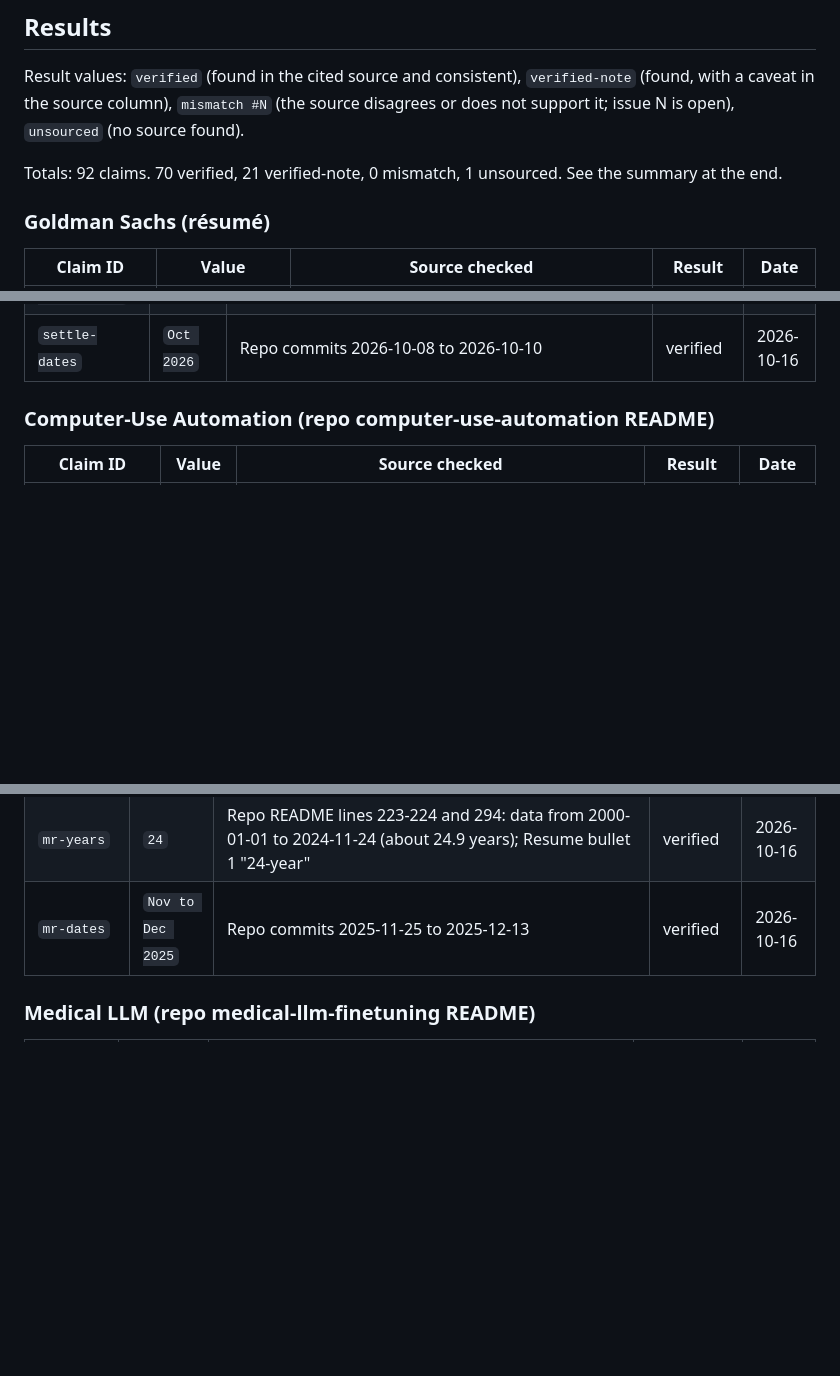
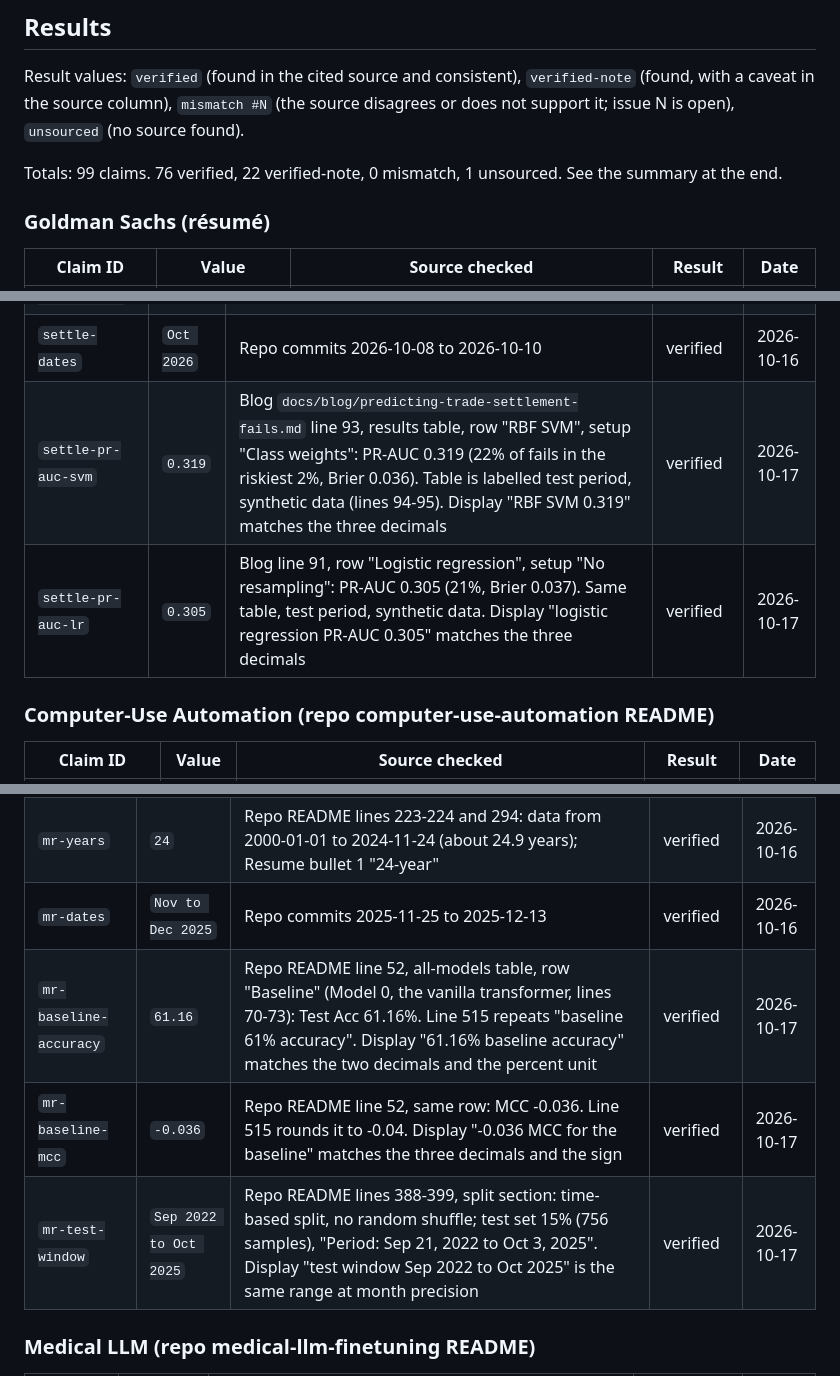
Before and after one commit to Rohanjain2312/rohanjain.pro, a Markdown page: docs/qa/claims-verification.md, 3 parts joined by grey strips. Rendered like a GitHub page; blank space fills up the shorter version.

Commit message:
docs(qa): verify seven new claims for the figures (#183)
Agent-Role: qa-engineer

Co-Authored-By: Claude Sonnet 5.5 <noreply@anthropic.com>

```diff
--- a/docs/qa/claims-verification.md
+++ b/docs/qa/claims-verification.md
@@ -29,7 +29,7 @@ Every claim in `src/content/claims.json` has one row below. The completeness che
 
 Result values: `verified` (found in the cited source and consistent), `verified-note` (found, with a caveat in the source column), `mismatch #N` (the source disagrees or does not support it; issue N is open), `unsourced` (no source found).
 
-Totals: 92 claims. 70 verified, 21 verified-note, 0 mismatch, 1 unsourced. See the summary at the end.
+Totals: 99 claims. 76 verified, 22 verified-note, 0 mismatch, 1 unsourced. See the summary at the end.
 
 ### Goldman Sachs (résumé)
 
@@ -88,6 +88,8 @@ Totals: 92 claims. 70 verified, 21 verified-note, 0 mismatch, 1 unsourced. See t
 | `settle-brier-after` | `0.035` | Blog lines 94 and 105; Resume bullet 3 | verified | 2026-10-16 |
 | `settle-shap-correlation` | `0.96` | Blog line 114 "rank correlation 0.96"; figure `reference/figures/settle_shap.png` subtitle; Resume bullet 3 | verified | 2026-10-16 |
 | `settle-dates` | `Oct 2026` | Repo commits 2026-10-08 to 2026-10-10 | verified | 2026-10-16 |
+| `settle-pr-auc-svm` | `0.319` | Blog `docs/blog/predicting-trade-settlement-fails.md` line 93, results table, row "RBF SVM", setup "Class weights": PR-AUC 0.319 (22% of fails in the riskiest 2%, Brier 0.036). Table is labelled test period, synthetic data (lines 94-95). Display "RBF SVM 0.319" matches the three decimals | verified | 2026-10-17 |
+| `settle-pr-auc-lr` | `0.305` | Blog line 91, row "Logistic regression", setup "No resampling": PR-AUC 0.305 (21%, Brier 0.037). Same table, test period, synthetic data. Display "logistic regression PR-AUC 0.305" matches the three decimals | verified | 2026-10-17 |
 
 ### Computer-Use Automation (repo computer-use-automation README)
 
@@ -145,6 +149,9 @@ Totals: 92 claims. 70 verified, 21 verified-note, 0 mismatch, 1 unsourced. See t
 | `mr-imbalance` | `68/32` | Repo README lines 399-400 (test set 68.3% Bullish, 31.7% Bearish) and line 514; Resume bullet 2 | verified | 2026-10-16 |
 | `mr-years` | `24` | Repo README lines 223-224 and 294: data from 2000-01-01 to 2024-11-24 (about 24.9 years); Resume bullet 1 "24-year" | verified | 2026-10-16 |
 | `mr-dates` | `Nov to Dec 2025` | Repo commits 2025-11-25 to 2025-12-13 | verified | 2026-10-16 |
+| `mr-baseline-accuracy` | `61.16` | Repo README line 52, all-models table, row "Baseline" (Model 0, the vanilla transformer, lines 70-73): Test Acc 61.16%. Line 515 repeats "baseline 61% accuracy". Display "61.16% baseline accuracy" matches the two decimals and the percent unit | verified | 2026-10-17 |
+| `mr-baseline-mcc` | `-0.036` | Repo README line 52, same row: MCC -0.036. Line 515 rounds it to -0.04. Display "-0.036 MCC for the baseline" matches the three decimals and the sign | verified | 2026-10-17 |
+| `mr-test-window` | `Sep 2022 to Oct 2025` | Repo README lines 388-399, split section: time-based split, no random shuffle; test set 15% (756 samples), "Period: Sep 21, 2022 to Oct 3, 2025". Display "test window Sep 2022 to Oct 2025" is the same range at month precision | verified | 2026-10-17 |
 
 ### Medical LLM (repo medical-llm-finetuning README)
 
```
Also changed, not shown: other parts of docs/qa/claims-verification.md (+3 -0 lines).
